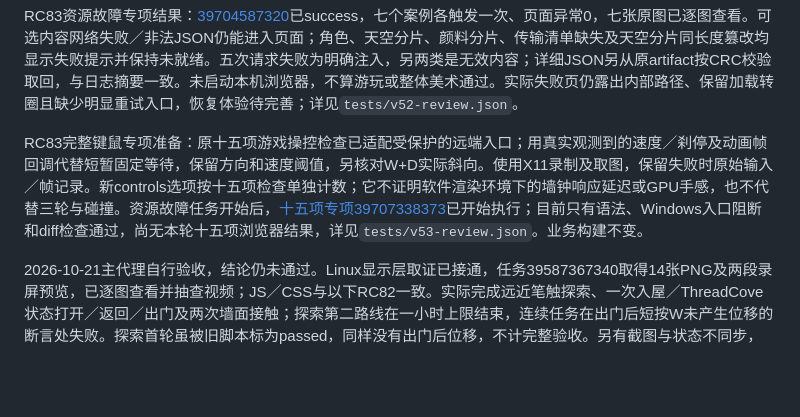
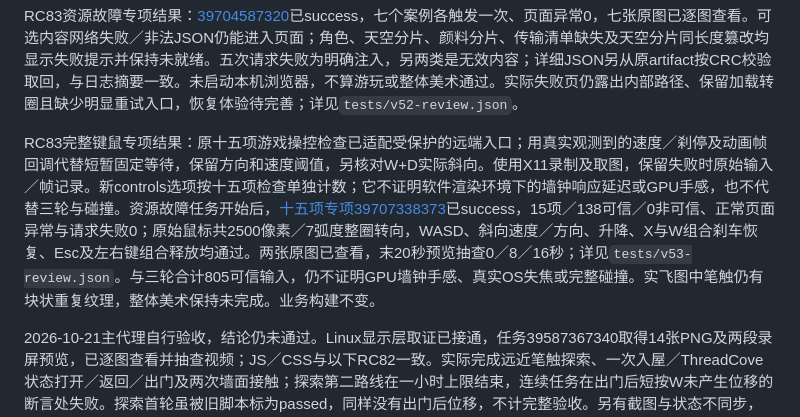
Before and after one commit to Bluuok/Bluu-Universe, a Markdown page: README.md, the part around the change. Rendered like a GitHub page; blank space fills up the shorter version.

```diff
--- a/README.md
+++ b/README.md
@@ -14,7 +14,7 @@
 
 RC83资源故障专项结果：[39704587320](https://github.com/Bluuok/Bluu-Universe/actions/runs/39704587320)已success，七个案例各触发一次、页面异常0，七张原图已逐图查看。可选内容网络失败／非法JSON仍能进入页面；角色、天空分片、颜料分片、传输清单缺失及天空分片同长度篡改均显示失败提示并保持未就绪。五次请求失败为明确注入，另两类是无效内容；详细JSON另从原artifact按CRC校验取回，与日志摘要一致。未启动本机浏览器，不算游玩或整体美术通过。实际失败页仍露出内部路径、保留加载转圈且缺少明显重试入口，恢复体验待完善；详见`tests/v52-review.json`。
 
-RC83完整键鼠专项准备：原十五项游戏操控检查已适配受保护的远端入口；用真实观测到的速度／刹停及动画帧回调代替短暂固定等待，保留方向和速度阈值，另核对W+D实际斜向。使用X11录制及取图，保留失败时原始输入／帧记录。新controls选项按十五项检查单独计数；它不证明软件渲染环境下的墙钟响应延迟或GPU手感，也不代替三轮与碰撞。资源故障任务开始后，[十五项专项39707338373](https://github.com/Bluuok/Bluu-Universe/actions/runs/39707338373)已开始执行；目前只有语法、Windows入口阻断和diff检查通过，尚无本轮十五项浏览器结果，详见`tests/v53-review.json`。业务构建不变。
+RC83完整键鼠专项结果：原十五项游戏操控检查已适配受保护的远端入口；用真实观测到的速度／刹停及动画帧回调代替短暂固定等待，保留方向和速度阈值，另核对W+D实际斜向。使用X11录制及取图，保留失败时原始输入／帧记录。新controls选项按十五项检查单独计数；它不证明软件渲染环境下的墙钟响应延迟或GPU手感，也不代替三轮与碰撞。资源故障任务开始后，[十五项专项39707338373](https://github.com/Bluuok/Bluu-Universe/actions/runs/39707338373)已success，15项／138可信／0非可信、正常页面异常与请求失败0；原始鼠标共2500像素／7弧度整圈转向，WASD、斜向速度／方向、升降、X与W组合刹车恢复、Esc及左右键组合释放均通过。两张原图已查看，末20秒预览抽查0／8／16秒；详见`tests/v53-review.json`。与三轮合计805可信输入，仍不证明GPU墙钟手感、真实OS失焦或完整碰撞。实飞图中笔触仍有块状重复纹理，整体美术保持未完成。业务构建不变。
 
 2026-10-21主代理自行验收，结论仍未通过。Linux显示层取证已接通，任务39587367340取得14张PNG及两段录屏预览，已逐图查看并抽查视频；JS／CSS与以下RC82一致。实际完成远近笔触探索、一次入屋／ThreadCove状态打开／返回／出门及两次墙面接触；探索第二路线在一小时上限结束，连续任务在出门后短按W未产生位移的断言处失败。探索首轮虽被旧脚本标为passed，同样没有出门后位移，不计完整验收。另有截图与状态不同步，不能用命名或状态冒充项目册视觉通过。已补实际离开距离与刹停检查，该修正仅静态验证，完整路线未复跑。OpenGL环境探测也失败，停止重复完整尝试；细节及证据见[验收记录](docs/windows-browser-safety.md)。本机浏览器、Linux与Docker均未启动，业务页面未改、未更新线上。
 
```
Also changed, not shown: docs/windows-browser-safety.md (+3 -3 lines), docs/项目目标与实现说明.md (+1 -1 lines).
